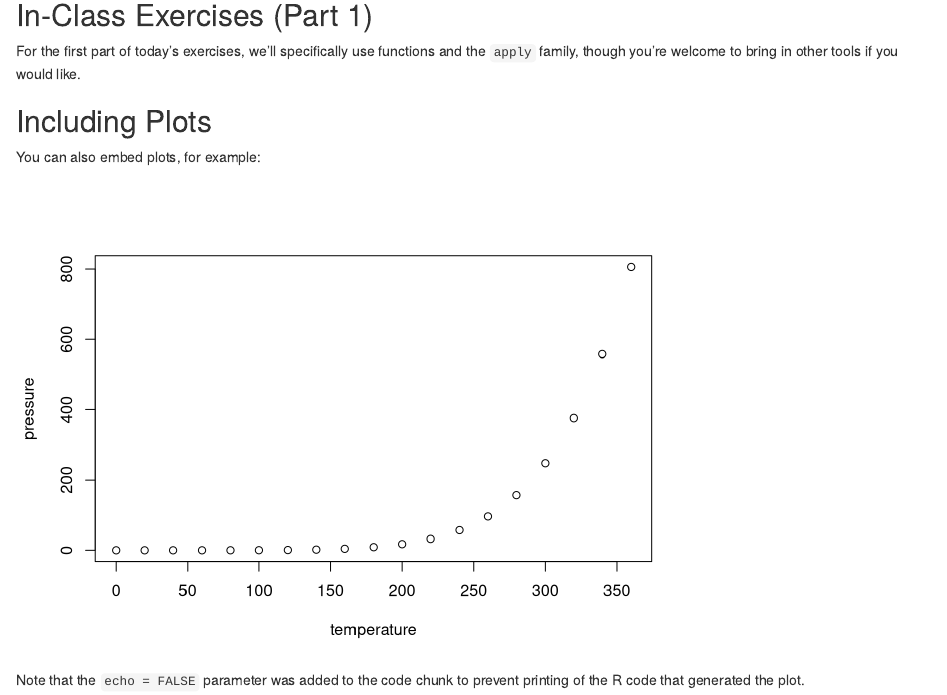
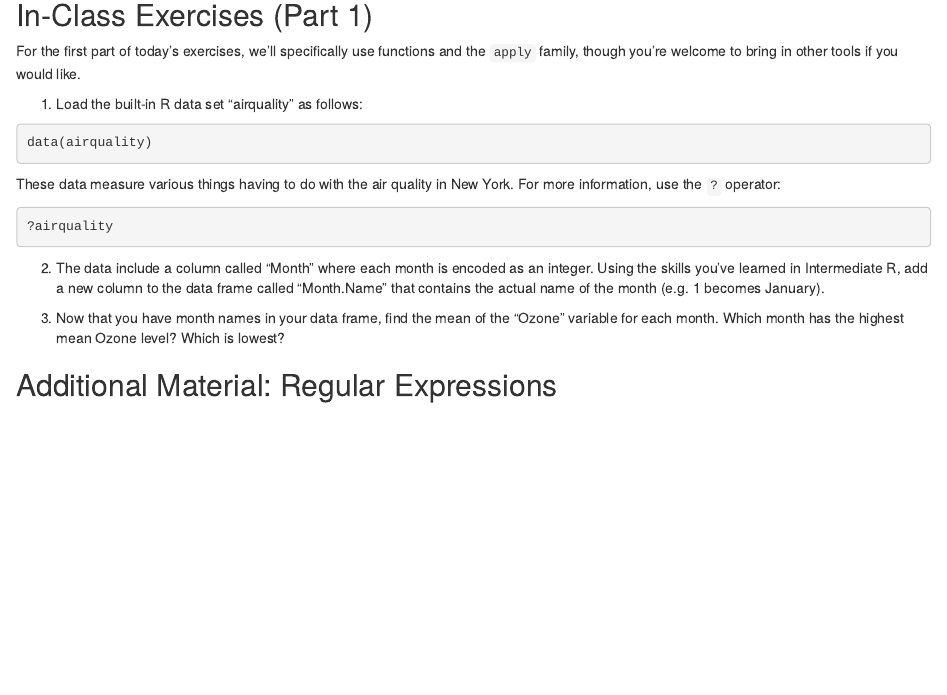
Before and after one commit to marichards/FH_intermediate_R, an R Markdown document (Week_2/Week_2_Materials.Rmd): the page in a window 1100 px wide, from 2190 px down. Rendered offline with R 4.5, knitr and Pandoc, with nearby package versions.

Commit message:
Week 2 Materials half done

````diff
--- a/Week_2/Week_2_Materials.Rmd
+++ b/Week_2/Week_2_Materials.Rmd
@@ -71,12 +71,20 @@ lapply(split.patients, mean)
 
 For the first part of today's exercises, we'll specifically use functions and the `apply` family, though you're welcome to bring in other tools if you would like.
 
-## Including Plots
+1) Load the built-in R data set "airquality" as follows:
 
-You can also embed plots, for example:
-
-```{r pressure, echo=FALSE}
-plot(pressure)
+```{r}
+data(airquality)
 ```
 
-Note that the `echo = FALSE` parameter was added to the code chunk to prevent printing of the R code that generated the plot.
+These data measure various things having to do with the air quality in New York. For more information, use the `?` operator:
+
+```{r eval=FALSE}
+?airquality
+```
+
+2) The data include a column called "Month" where each month is encoded as an integer. Using the skills you've learned in Intermediate R, add a new column to the data frame called "Month.Name" that contains the actual name of the month (e.g. 1 becomes January).
+
+3) Now that you have month names in your data frame, find the mean of the "Ozone" variable for each month. Which month has the highest mean Ozone level? Which is lowest?
+
+## Additional Material: Regular Expressions
````
Also changed, not shown: Week_2/Week_2_Materials.html (added).
